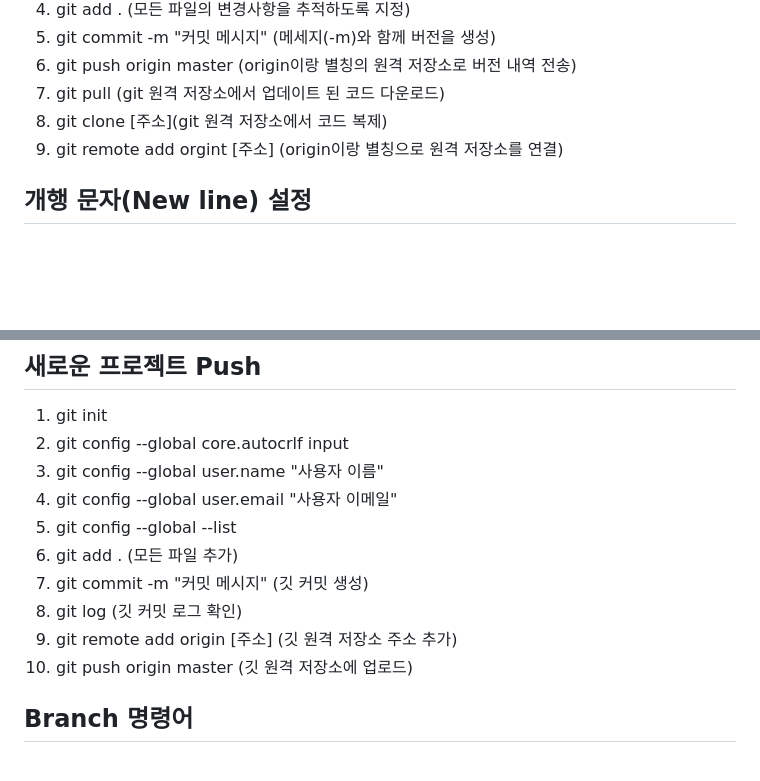
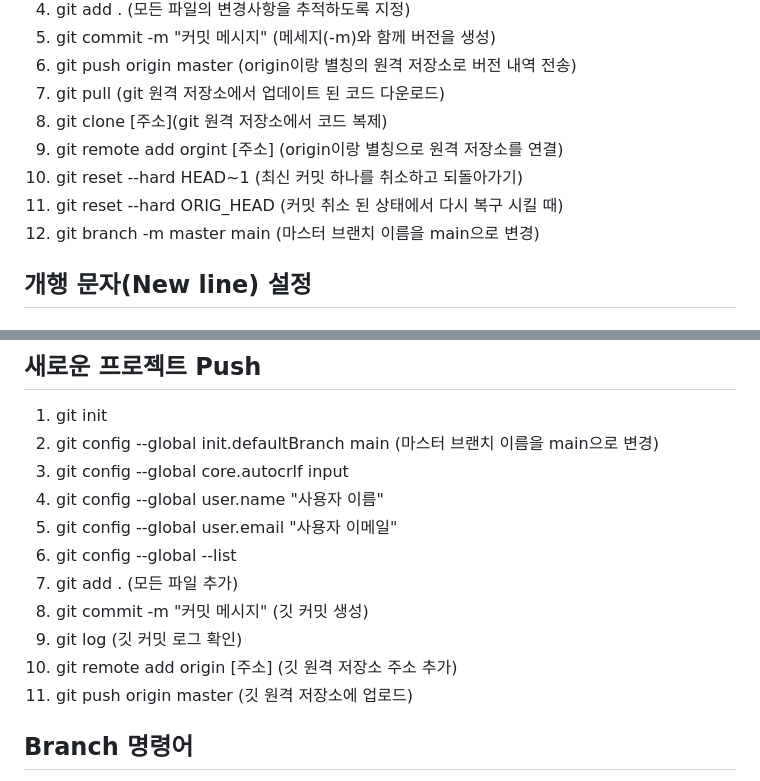
Before and after one commit to funky1119/starbucks-clone-vanilla, a Markdown page: README.md, 2 parts joined by grey strips. Drawn GitHub-style; blank space fills up the shorter version.

Commit message:
깃 명령어 정리 #2

```diff
--- a/README.md
+++ b/README.md
@@ -95,6 +95,9 @@ CSS 선택자 우선순위는 하나의 요소에 여러 스타일이 적용될
 7. git pull (git 원격 저장소에서 업데이트 된 코드 다운로드)
 8. git clone [주소](git 원격 저장소에서 코드 복제)
 9. git remote add orgint [주소] (origin이랑 별칭으로 원격 저장소를 연결)
+10. git reset --hard HEAD~1 (최신 커밋 하나를 취소하고 되돌아가기)
+11. git reset --hard ORIG_HEAD (커밋 취소 된 상태에서 다시 복구 시킬 때)
+12. git branch -m master main (마스터 브랜치 이름을 main으로 변경)
 
 ## 개행 문자(New line) 설정
 
@@ -122,15 +125,16 @@ CSS 선택자 우선순위는 하나의 요소에 여러 스타일이 적용될
 ## 새로운 프로젝트 Push
 
 1.  git init
-2.  git config --global core.autocrlf input
-3.  git config --global user.name "사용자 이름"
-4.  git config --global user.email "사용자 이메일"
-5.  git config --global --list
-6.  git add . (모든 파일 추가)
-7.  git commit -m "커밋 메시지" (깃 커밋 생성)
-8.  git log (깃 커밋 로그 확인)
-9.  git remote add origin [주소] (깃 원격 저장소 주소 추가)
-10. git push origin master (깃 원격 저장소에 업로드)
+2.  git config --global init.defaultBranch main (마스터 브랜치 이름을 main으로 변경)
+3.  git config --global core.autocrlf input
+4.  git config --global user.name "사용자 이름"
+5.  git config --global user.email "사용자 이메일"
+6.  git config --global --list
+7.  git add . (모든 파일 추가)
+8.  git commit -m "커밋 메시지" (깃 커밋 생성)
+9.  git log (깃 커밋 로그 확인)
+10. git remote add origin [주소] (깃 원격 저장소 주소 추가)
+11. git push origin master (깃 원격 저장소에 업로드)
 
 ## Branch 명령어
 
```
